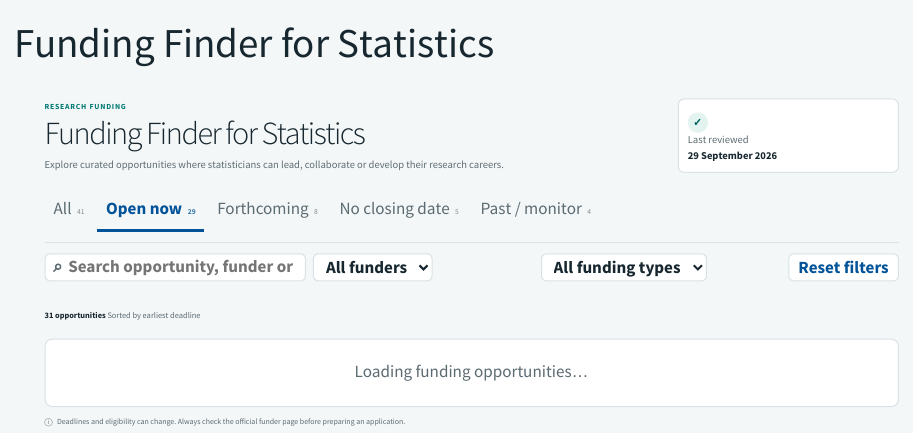
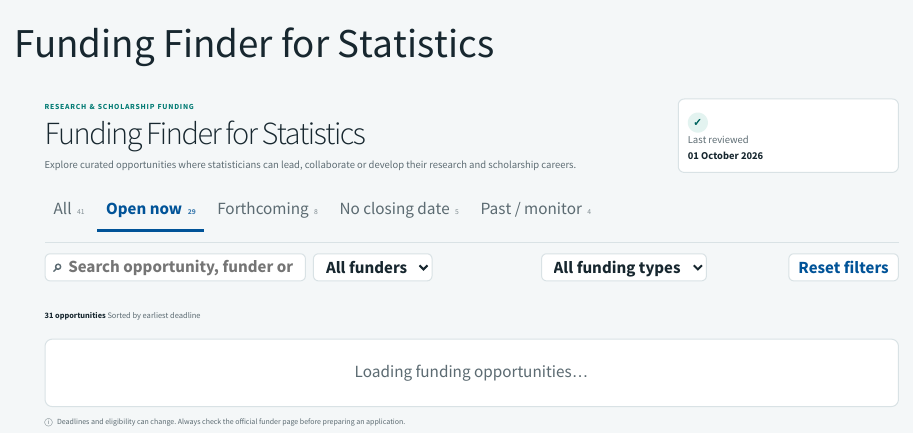
Before and after one commit to UofGStats/research-and-scholarship, a Quarto document (index.qmd): the page in a window 1100 px wide, from its top. Rendered offline with R 4.5, knitr and Pandoc in place of Quarto, with nearby package versions.

Commit message:
minor edits

```diff
--- a/index.qmd
+++ b/index.qmd
@@ -1,21 +1,21 @@
 ---
 title: "Funding Finder for Statistics"
-description: "Explore curated research funding opportunities relevant to statisticians."
+description: "Explore funding opportunities relevant to statisticians."
 ---
 
 ::: {.finder-shell}
 ::: {.finder-intro}
 ::: {.intro-copy}
-<p class="eyebrow">Research funding</p>
+<p class="eyebrow">Research & Scholarship funding</p>
 
 # Funding Finder for Statistics
 
-Explore curated opportunities where statisticians can lead, collaborate or develop their research careers.
+Explore curated opportunities where statisticians can lead, collaborate or develop their research and scholarship careers.
 :::
 
 ::: {.review-date}
 <span class="review-icon" aria-hidden="true">✓</span>
-<span>Last reviewed<strong id="last-reviewed">29 September 2026</strong></span>
+<span>Last reviewed<strong id="last-reviewed">01 October 2026</strong></span>
 :::
 :::
 
```
Also changed, not shown: _quarto.yml (+1 -1 lines), 3 other files.
